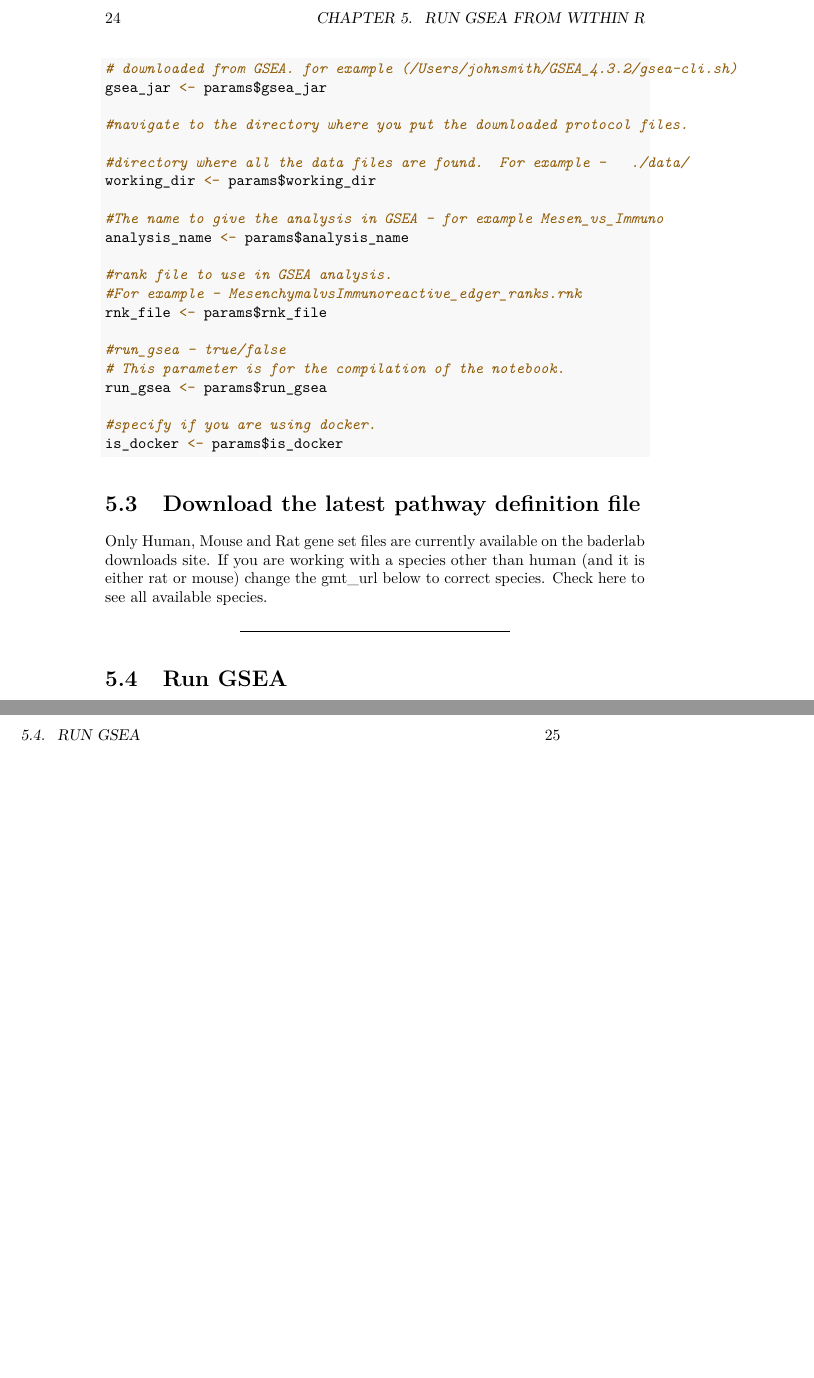
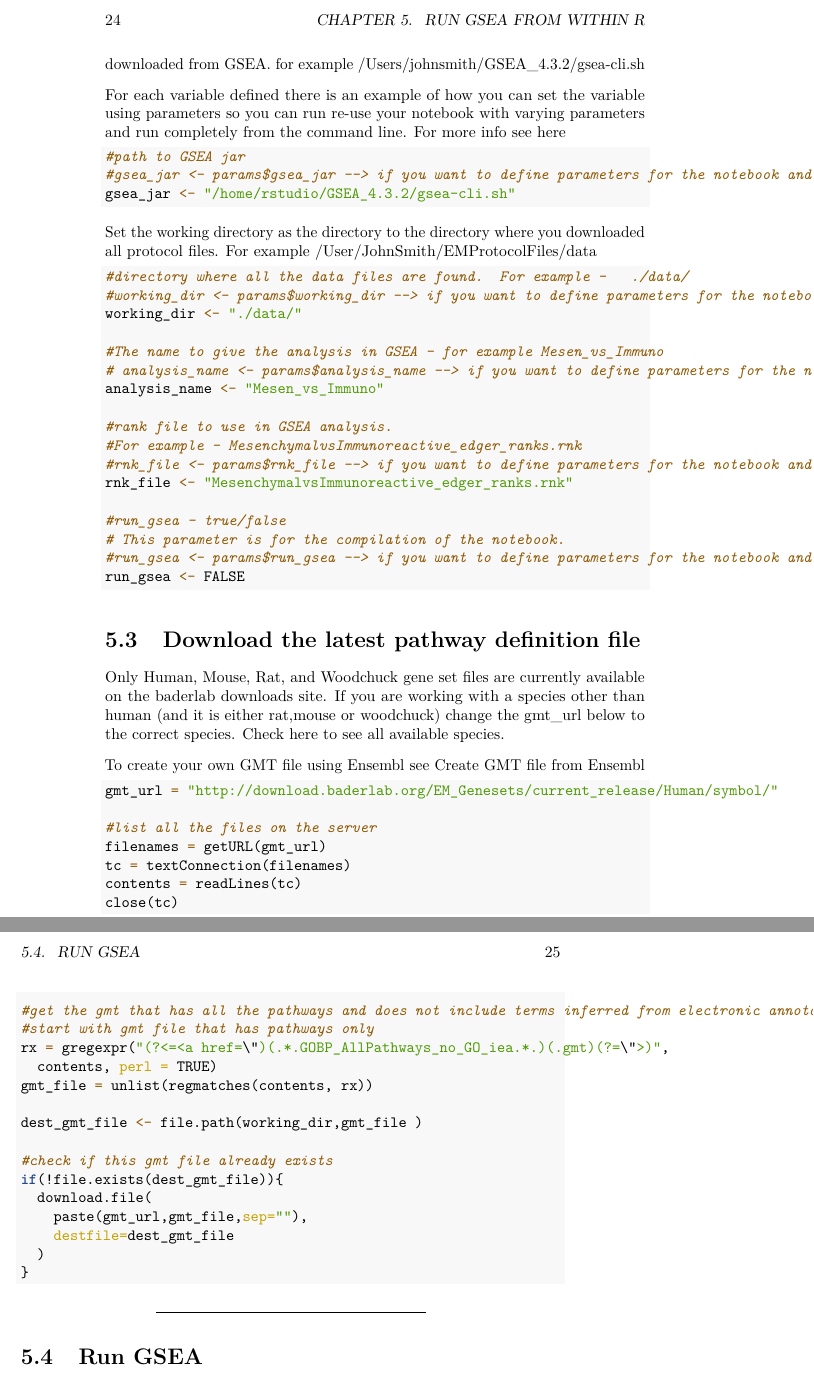
Before and after one commit to BaderLab/GSEA_vs_fGSEA, a LaTeX book (docs/cbw_workshop_notebooks.tex): two parts of pages 24 and 25 of 31, joined at a grey line, cut so that both start at the same text, the shorter picture padded with empty space. Compiled offline with pdfLaTeX.

Commit message:
updated formatting

```diff
--- a/docs/cbw_workshop_notebooks.tex
+++ b/docs/cbw_workshop_notebooks.tex
@@ -145,7 +145,7 @@
 
 \title{CBW pathways Workshops - example R notebooks}
 \author{Ruth Isserlin}
-\date{2023-04-11}
+\date{2023-04-14}
 
 \begin{document}
 \maketitle
@@ -760,37 +762,73 @@ If you are running this notebook using the \href{https://hub.docker.com/r/risser
+The gsea\_jar needs to be the full path to the GSEA 4.3.2 directory that you downloaded from GSEA. for example /Users/johnsmith/GSEA\_4.3.2/gsea-cli.sh
+
+For each variable defined there is an example of how you can set the variable using parameters so you can run re-use your notebook with varying parameters and run completely from the command line. For more info see \href{https://bookdown.org/yihui/rmarkdown/params-knit.html}{here}
 
 \begin{Shaded}
 \begin{Highlighting}[]
 \CommentTok{\#path to GSEA jar }
-\CommentTok{\# In order to run GSEA automatically you need to speciry the path to the gsea jar file.}
-\CommentTok{\# the gsea\_jar aneeds to be the full path to the GSEA 4.3.2 directory that you}
-\CommentTok{\# downloaded from GSEA. for example (/Users/johnsmith/GSEA\_4.3.2/gsea{-}cli.sh)}
-\NormalTok{gsea\_jar }\OtherTok{\textless{}{-}}\NormalTok{ params}\SpecialCharTok{$}\NormalTok{gsea\_jar}
+\CommentTok{\#gsea\_jar \textless{}{-} params$gsea\_jar {-}{-}\textgreater{} if you want to define parameters for the notebook and run as script you can pass this in as a parameter and set it like this.}
+\NormalTok{gsea\_jar }\OtherTok{\textless{}{-}} \StringTok{"/home/rstudio/GSEA\_4.3.2/gsea{-}cli.sh"}
+\end{Highlighting}
+\end{Shaded}
 
-\CommentTok{\#navigate to the directory where you put the downloaded protocol files.}
+Set the working directory as the directory to the directory where you downloaded all protocol files. For example /User/JohnSmith/EMProtocolFiles/data
 
+\begin{Shaded}
+\begin{Highlighting}[]
 \CommentTok{\#directory where all the data files are found.  For example {-}   ./data/ }
-\NormalTok{working\_dir }\OtherTok{\textless{}{-}}\NormalTok{ params}\SpecialCharTok{$}\NormalTok{working\_dir}
+\CommentTok{\#working\_dir \textless{}{-} params$working\_dir {-}{-}\textgreater{} if you want to define parameters for the notebook and run as script you can pass this in as a parameter and set it like this.}
+\NormalTok{working\_dir }\OtherTok{\textless{}{-}} \StringTok{"./data/"}
 
 \CommentTok{\#The name to give the analysis in GSEA {-} for example Mesen\_vs\_Immuno}
-\NormalTok{analysis\_name }\OtherTok{\textless{}{-}}\NormalTok{ params}\SpecialCharTok{$}\NormalTok{analysis\_name}
+\CommentTok{\# analysis\_name \textless{}{-} params$analysis\_name {-}{-}\textgreater{} if you want to define parameters for the notebook and run as script you can pass this in as a parameter and set it like this.}
+\NormalTok{analysis\_name }\OtherTok{\textless{}{-}} \StringTok{"Mesen\_vs\_Immuno"}
 
 \CommentTok{\#rank file to use in GSEA analysis.  }
 \CommentTok{\#For example {-} MesenchymalvsImmunoreactive\_edger\_ranks.rnk}
-\NormalTok{rnk\_file }\OtherTok{\textless{}{-}}\NormalTok{ params}\SpecialCharTok{$}\NormalTok{rnk\_file}
+\CommentTok{\#rnk\_file \textless{}{-} params$rnk\_file {-}{-}\textgreater{} if you want to define parameters for the notebook and run as script you can pass this in as a parameter and set it like this.}
+\NormalTok{rnk\_file }\OtherTok{\textless{}{-}} \StringTok{"MesenchymalvsImmunoreactive\_edger\_ranks.rnk"}
 
 \CommentTok{\#run\_gsea {-} true/false}
 \CommentTok{\# This parameter is for the compilation of the notebook.  }
-\NormalTok{run\_gsea }\OtherTok{\textless{}{-}}\NormalTok{ params}\SpecialCharTok{$}\NormalTok{run\_gsea}
-
-\CommentTok{\#specify if you are using docker.}
-\NormalTok{is\_docker }\OtherTok{\textless{}{-}}\NormalTok{ params}\SpecialCharTok{$}\NormalTok{is\_docker}
+\CommentTok{\#run\_gsea \textless{}{-} params$run\_gsea {-}{-}\textgreater{} if you want to define parameters for the notebook and run as script you can pass this in as a parameter and set it like this.}
+\NormalTok{run\_gsea }\OtherTok{\textless{}{-}} \ConstantTok{FALSE}
 \end{Highlighting}
 \end{Shaded}
 
 \hypertarget{download-the-latest-pathway-definition-file}{%
 \section{Download the latest pathway definition file}\label{download-the-latest-pathway-definition-file}}
 
-Only Human, Mouse and Rat gene set files are currently available on the baderlab downloads site. If you are working with a species other than human (and it is either rat or mouse) change the gmt\_url below to correct species. Check \href{http://download.baderlab.org/EM_Genesets/current_release/}{here} to see all available species.
+Only Human, Mouse, Rat, and Woodchuck gene set files are currently available on the baderlab downloads site. If you are working with a species other than human (and it is either rat,mouse or woodchuck) change the gmt\_url below to the correct species. Check \href{http://download.baderlab.org/EM_Genesets/current_release/}{here} to see all available species.
+
+To create your own GMT file using Ensembl see \protect\hyperlink{create-gmt-file-from-ensembl}{Create GMT file from Ensembl}
+
+\begin{Shaded}
+\begin{Highlighting}[]
+\NormalTok{gmt\_url }\OtherTok{=} \StringTok{"http://download.baderlab.org/EM\_Genesets/current\_release/Human/symbol/"}
+
+\CommentTok{\#list all the files on the server}
+\NormalTok{filenames }\OtherTok{=} \FunctionTok{getURL}\NormalTok{(gmt\_url)}
+\NormalTok{tc }\OtherTok{=} \FunctionTok{textConnection}\NormalTok{(filenames)}
+\NormalTok{contents }\OtherTok{=} \FunctionTok{readLines}\NormalTok{(tc)}
+\FunctionTok{close}\NormalTok{(tc)}
+
+\CommentTok{\#get the gmt that has all the pathways and does not include terms inferred from electronic annotations(IEA)}
+\CommentTok{\#start with gmt file that has pathways only}
+\NormalTok{rx }\OtherTok{=} \FunctionTok{gregexpr}\NormalTok{(}\StringTok{"(?\textless{}=\textless{}a href=}\SpecialCharTok{\textbackslash{}"}\StringTok{)(.*.GOBP\_AllPathways\_no\_GO\_iea.*.)(.gmt)(?=}\SpecialCharTok{\textbackslash{}"}\StringTok{\textgreater{})"}\NormalTok{,}
+\NormalTok{  contents, }\AttributeTok{perl =} \ConstantTok{TRUE}\NormalTok{)}
+\NormalTok{gmt\_file }\OtherTok{=} \FunctionTok{unlist}\NormalTok{(}\FunctionTok{regmatches}\NormalTok{(contents, rx))}
+
+\NormalTok{dest\_gmt\_file }\OtherTok{\textless{}{-}} \FunctionTok{file.path}\NormalTok{(working\_dir,gmt\_file )}
+
+\CommentTok{\#check if this gmt file already exists}
+\ControlFlowTok{if}\NormalTok{(}\SpecialCharTok{!}\FunctionTok{file.exists}\NormalTok{(dest\_gmt\_file))\{}
+  \FunctionTok{download.file}\NormalTok{(}
+    \FunctionTok{paste}\NormalTok{(gmt\_url,gmt\_file,}\AttributeTok{sep=}\StringTok{""}\NormalTok{),}
+    \AttributeTok{destfile=}\NormalTok{dest\_gmt\_file}
+\NormalTok{  )}
+\NormalTok{\}}
+\end{Highlighting}
+\end{Shaded}
 
 \begin{center}\rule{0.5\linewidth}{0.5pt}\end{center}
 
```
Also changed, not shown: docs/03-Run_gprofiler_in_R.md (+3 -3 lines), docs/04-Run_gsea_in_R.md (+54 -16 lines), docs/05-Create_your_own_gmt.md (+1 -1 lines), docs/index.md (+1 -1 lines), docs/cbw_workshop_notebooks.pdf, docs/cbw_workshop_notebooks.tex (12 more changed lines), 12 other files.
